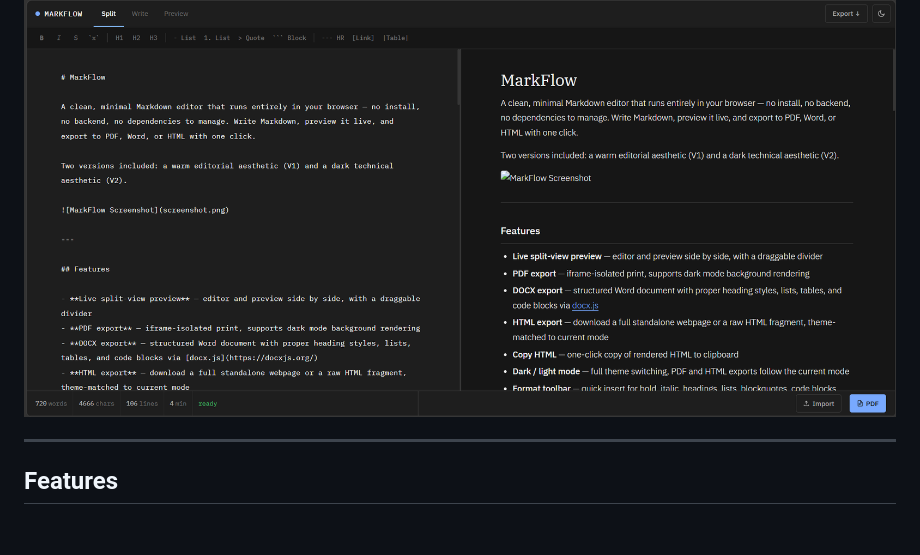
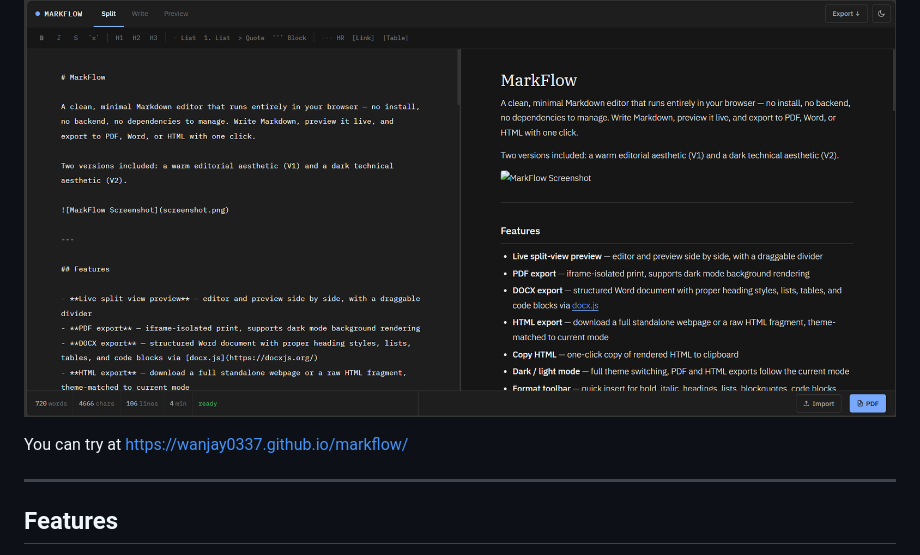
Before and after one commit to wanjay0337/markflow, a Markdown page: README.md, the part around the change. Drawn GitHub-style; blank space fills up the shorter version.

Commit message:
Add live demo link to README

```diff
--- a/README.md
+++ b/README.md
@@ -5,6 +5,8 @@ A clean, minimal Markdown editor that runs entirely in your browser — no insta
 Two versions included: a warm editorial aesthetic (Type A) and a dark technical aesthetic (Type B).
 
 ![MarkFlow Screenshot](screenshot.png)
+
+You can try at https://wanjay0337.github.io/markflow/
 
 ---
 
```
